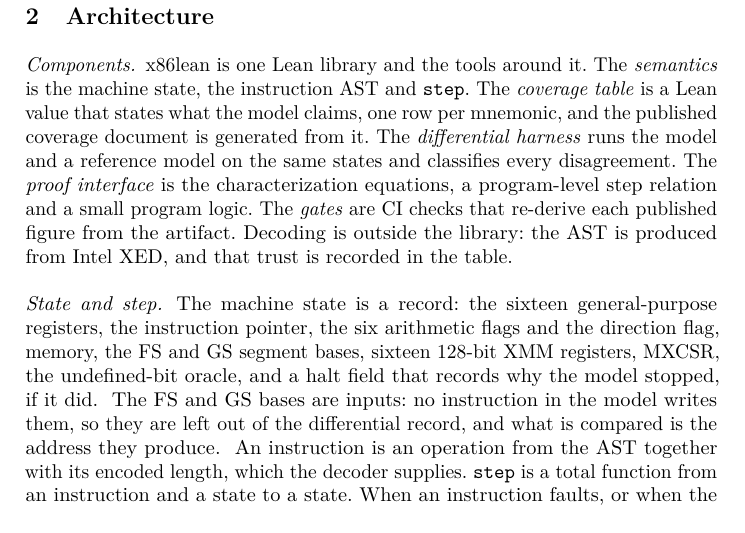
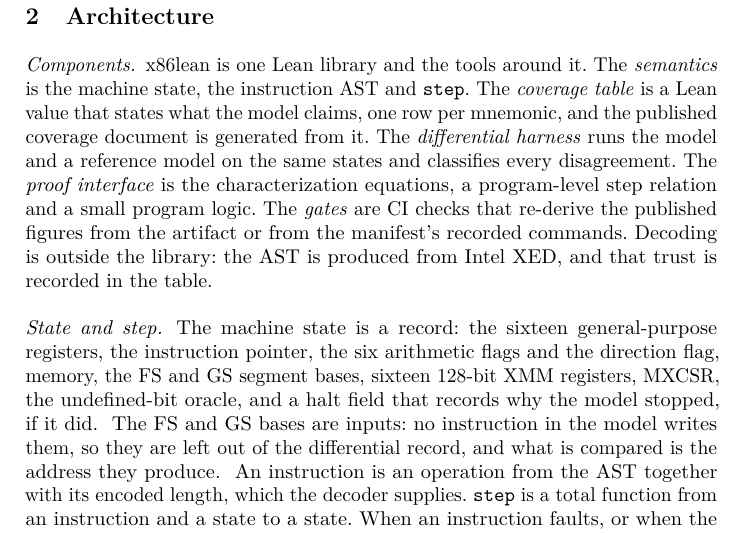
Before and after one commit to jyh/x86lean, a LaTeX paper (paper/x86lean-semantics.tex): part of page 3 of 22, cut so that both start at the same text. Compiled offline with pdfLaTeX.

Commit message:
O38 CAV re-frame: §2's gates sentence no longer claims EACH figure comes from the artifact (paper's LOW 1)
Some manifest figures come from other systems' papers (k_mnemonics) and are re-derived by the manifest's recorded
command, as §6 already says. check_claims CLEAN (112), check_verification_claims rc 0.

Co-Authored-By: Claude Opus 5.5 <noreply@anthropic.com>

```diff
--- a/paper/x86lean-semantics.tex
+++ b/paper/x86lean-semantics.tex
@@ -135,7 +135,7 @@
 mnemonic, and the published coverage document is generated from it. The \emph{differential harness} runs the model
 and a reference model on the same states and classifies every disagreement. The \emph{proof interface} is the
 characterization equations, a program-level step relation and a small program logic. The \emph{gates} are CI checks
-that re-derive each published figure from the artifact. Decoding is outside the library: the AST is produced from
+that re-derive the published figures from the artifact or from the manifest's recorded commands. Decoding is outside the library: the AST is produced from
 Intel XED, and that trust is recorded in the table.
 \src{X86/State.lean structure Cpu; X86/Syntax.lean structure Instr; X86/Semantics.lean step; X86/Coverage.lean;
 Main.lean, the comparator; X86/Theorems.lean; X86/Program.lean stepP; X86/Logic.lean Spec; .github/workflows/ci.yml;
```
